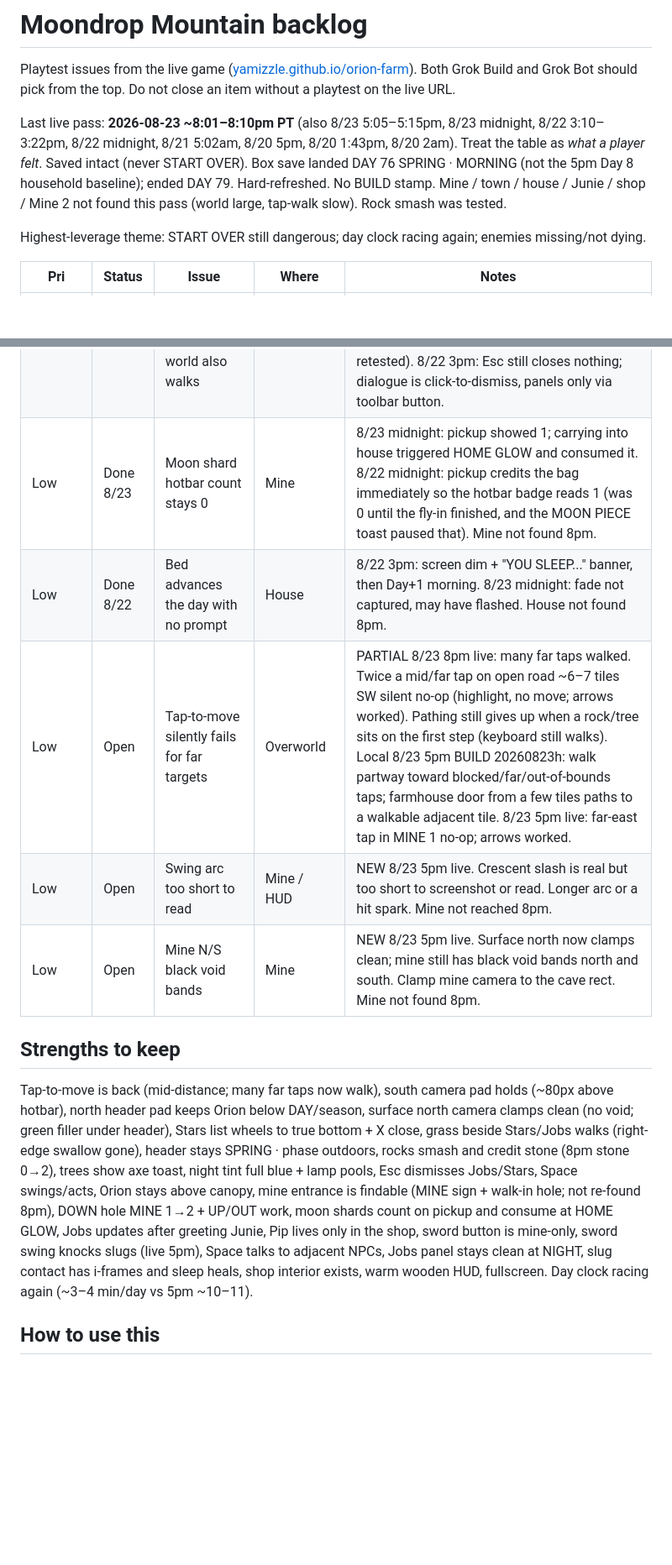
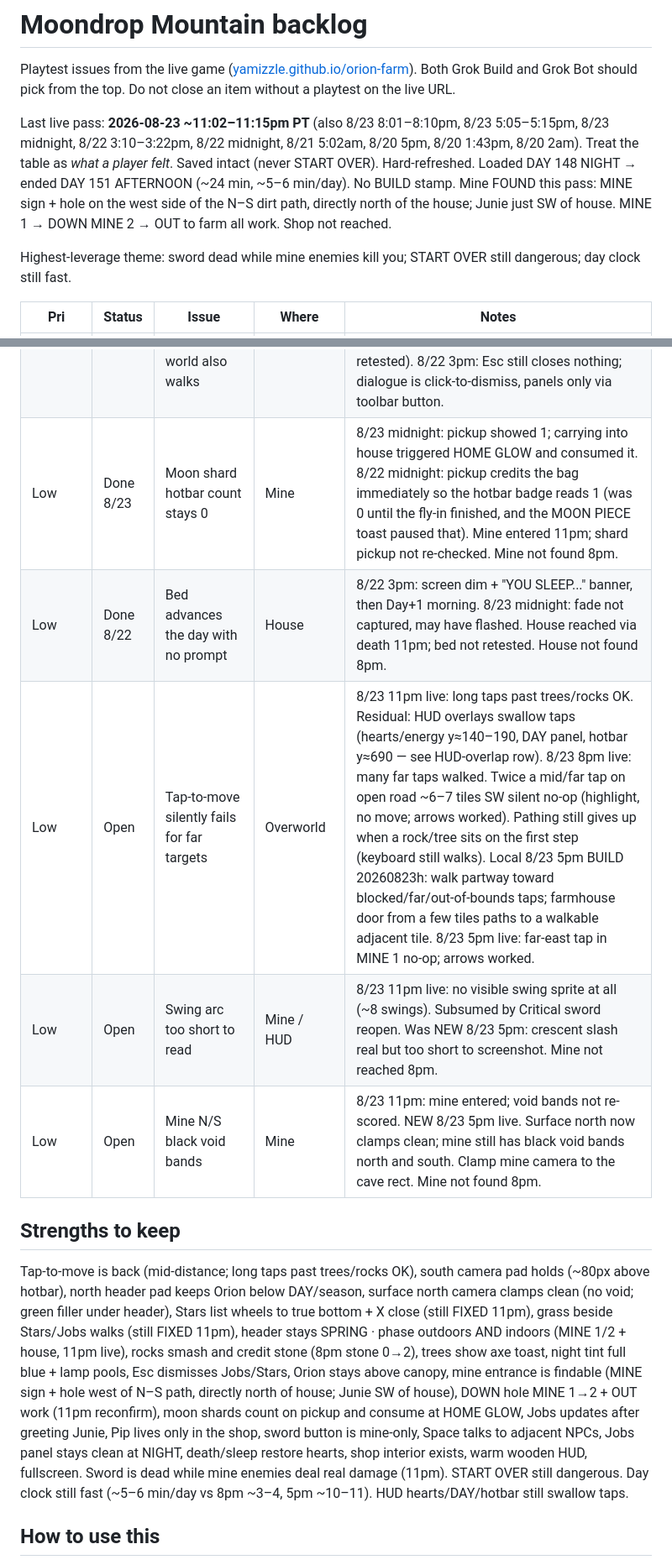
Before and after one commit to yamizzle/orion-farm, a Markdown page: BACKLOG.md, 2 parts joined by grey strips. Shown at 84% size. Drawn GitHub-style; blank space fills up the shorter version.

Commit message:
Backlog: 8/23 11pm live playtest (Mine 2 holds; sword dead vs real enemy damage)

```diff
--- a/BACKLOG.md
+++ b/BACKLOG.md
@@ -2,9 +2,9 @@
 
 Playtest issues from the live game ([yamizzle.github.io/orion-farm](https://yamizzle.github.io/orion-farm/)). Both Grok Build and Grok Bot should pick from the top. Do not close an item without a playtest on the live URL.
 
-Last live pass: **2026-08-23 ~8:01–8:10pm PT** (also 8/23 5:05–5:15pm, 8/23 midnight, 8/22 3:10–3:22pm, 8/22 midnight, 8/21 5:02am, 8/20 5pm, 8/20 1:43pm, 8/20 2am). Treat the table as *what a player felt*. Saved intact (never START OVER). Box save landed DAY 76 SPRING · MORNING (not the 5pm Day 8 household baseline); ended DAY 79. Hard-refreshed. No BUILD stamp. Mine / town / house / Junie / shop / Mine 2 not found this pass (world large, tap-walk slow). Rock smash was tested.
+Last live pass: **2026-08-23 ~11:02–11:15pm PT** (also 8/23 8:01–8:10pm, 8/23 5:05–5:15pm, 8/23 midnight, 8/22 3:10–3:22pm, 8/22 midnight, 8/21 5:02am, 8/20 5pm, 8/20 1:43pm, 8/20 2am). Treat the table as *what a player felt*. Saved intact (never START OVER). Hard-refreshed. Loaded DAY 148 NIGHT → ended DAY 151 AFTERNOON (~24 min, ~5–6 min/day). No BUILD stamp. Mine FOUND this pass: MINE sign + hole on the west side of the N–S dirt path, directly north of the house; Junie just SW of house. MINE 1 → DOWN MINE 2 → OUT to farm all work. Shop not reached.
 
-Highest-leverage theme: START OVER still dangerous; day clock racing again; enemies missing/not dying.
+Highest-leverage theme: sword dead while mine enemies kill you; START OVER still dangerous; day clock still fast.
 
 | Pri | Status | Issue | Where | Notes |
 | --- | --- | --- | --- | --- |
@@ -43,14 +45,14 @@ Highest-leverage theme: START OVER still dangerous; day clock racing again; enem
 | Low | Done 8/21 | Player hides behind the hotbar | Camera | Same as the south camera pad fix. 8/22 3pm reconfirm (Orion ~80px above hotbar). |
 | Low | Open | Closing a panel by tapping the world also walks | HUD | 8/21 new. Swallow the closing tap. 8/23 8pm: Esc dismiss works; tap-also-walks not retested. 8/23 5pm live: Esc/Space now close Jobs/Stars/NPC talk (tap-also-walks not retested). 8/22 3pm: Esc still closes nothing; dialogue is click-to-dismiss, panels only via toolbar button. |
-| Low | Done 8/23 | Moon shard hotbar count stays 0 | Mine | 8/23 midnight: pickup showed 1; carrying into house triggered HOME GLOW and consumed it. 8/22 midnight: pickup credits the bag immediately so the hotbar badge reads 1 (was 0 until the fly-in finished, and the MOON PIECE toast paused that). Mine not found 8pm. |
-| Low | Done 8/22 | Bed advances the day with no prompt | House | 8/22 3pm: screen dim + "YOU SLEEP..." banner, then Day+1 morning. 8/23 midnight: fade not captured, may have flashed. House not found 8pm. |
-| Low | Open | Tap-to-move silently fails for far targets | Overworld | PARTIAL 8/23 8pm live: many far taps walked. Twice a mid/far tap on open road ~6–7 tiles SW silent no-op (highlight, no move; arrows worked). Pathing still gives up when a rock/tree sits on the first step (keyboard still walks). Local 8/23 5pm BUILD 20260823h: walk partway toward blocked/far/out-of-bounds taps; farmhouse door from a few tiles paths to a walkable adjacent tile. 8/23 5pm live: far-east tap in MINE 1 no-op; arrows worked. |
-| Low | Open | Swing arc too short to read | Mine / HUD | NEW 8/23 5pm live. Crescent slash is real but too short to screenshot or read. Longer arc or a hit spark. Mine not reached 8pm. |
-| Low | Open | Mine N/S black void bands | Mine | NEW 8/23 5pm live. Surface north now clamps clean; mine still has black void bands north and south. Clamp mine camera to the cave rect. Mine not found 8pm. |
+| Low | Done 8/23 | Moon shard hotbar count stays 0 | Mine | 8/23 midnight: pickup showed 1; carrying into house triggered HOME GLOW and consumed it. 8/22 midnight: pickup credits the bag immediately so the hotbar badge reads 1 (was 0 until the fly-in finished, and the MOON PIECE toast paused that). Mine entered 11pm; shard pickup not re-checked. Mine not found 8pm. |
+| Low | Done 8/22 | Bed advances the day with no prompt | House | 8/22 3pm: screen dim + "YOU SLEEP..." banner, then Day+1 morning. 8/23 midnight: fade not captured, may have flashed. House reached via death 11pm; bed not retested. House not found 8pm. |
+| Low | Open | Tap-to-move silently fails for far targets | Overworld | 8/23 11pm live: long taps past trees/rocks OK. Residual: HUD overlays swallow taps (hearts/energy y≈140–190, DAY panel, hotbar y≈690 — see HUD-overlap row). 8/23 8pm live: many far taps walked. Twice a mid/far tap on open road ~6–7 tiles SW silent no-op (highlight, no move; arrows worked). Pathing still gives up when a rock/tree sits on the first step (keyboard still walks). Local 8/23 5pm BUILD 20260823h: walk partway toward blocked/far/out-of-bounds taps; farmhouse door from a few tiles paths to a walkable adjacent tile. 8/23 5pm live: far-east tap in MINE 1 no-op; arrows worked. |
+| Low | Open | Swing arc too short to read | Mine / HUD | 8/23 11pm live: no visible swing sprite at all (~8 swings). Subsumed by Critical sword reopen. Was NEW 8/23 5pm: crescent slash real but too short to screenshot. Mine not reached 8pm. |
+| Low | Open | Mine N/S black void bands | Mine | 8/23 11pm: mine entered; void bands not re-scored. NEW 8/23 5pm live. Surface north now clamps clean; mine still has black void bands north and south. Clamp mine camera to the cave rect. Mine not found 8pm. |
 
 ## Strengths to keep
 
-Tap-to-move is back (mid-distance; many far taps now walk), south camera pad holds (~80px above hotbar), north header pad keeps Orion below DAY/season, surface north camera clamps clean (no void; green filler under header), Stars list wheels to true bottom + X close, grass beside Stars/Jobs walks (right-edge swallow gone), header stays SPRING · phase outdoors, rocks smash and credit stone (8pm stone 0→2), trees show axe toast, night tint full blue + lamp pools, Esc dismisses Jobs/Stars, Space swings/acts, Orion stays above canopy, mine entrance is findable (MINE sign + walk-in hole; not re-found 8pm), DOWN hole MINE 1→2 + UP/OUT work, moon shards count on pickup and consume at HOME GLOW, Jobs updates after greeting Junie, Pip lives only in the shop, sword button is mine-only, sword swing knocks slugs (live 5pm), Space talks to adjacent NPCs, Jobs panel stays clean at NIGHT, slug contact has i-frames and sleep heals, shop interior exists, warm wooden HUD, fullscreen. Day clock racing again (~3–4 min/day vs 5pm ~10–11).
+Tap-to-move is back (mid-distance; long taps past trees/rocks OK), south camera pad holds (~80px above hotbar), north header pad keeps Orion below DAY/season, surface north camera clamps clean (no void; green filler under header), Stars list wheels to true bottom + X close (still FIXED 11pm), grass beside Stars/Jobs walks (still FIXED 11pm), header stays SPRING · phase outdoors AND indoors (MINE 1/2 + house, 11pm live), rocks smash and credit stone (8pm stone 0→2), trees show axe toast, night tint full blue + lamp pools, Esc dismisses Jobs/Stars, Orion stays above canopy, mine entrance is findable (MINE sign + hole west of N–S path, directly north of house; Junie SW of house), DOWN hole MINE 1→2 + OUT work (11pm reconfirm), moon shards count on pickup and consume at HOME GLOW, Jobs updates after greeting Junie, Pip lives only in the shop, sword button is mine-only, Space talks to adjacent NPCs, Jobs panel stays clean at NIGHT, death/sleep restore hearts, shop interior exists, warm wooden HUD, fullscreen. Sword is dead while mine enemies deal real damage (11pm). START OVER still dangerous. Day clock still fast (~5–6 min/day vs 8pm ~3–4, 5pm ~10–11). HUD hearts/DAY/hotbar still swallow taps.
 
 ## How to use this
 
```
Also changed, not shown: other parts of BACKLOG.md (+27 -25 lines).
